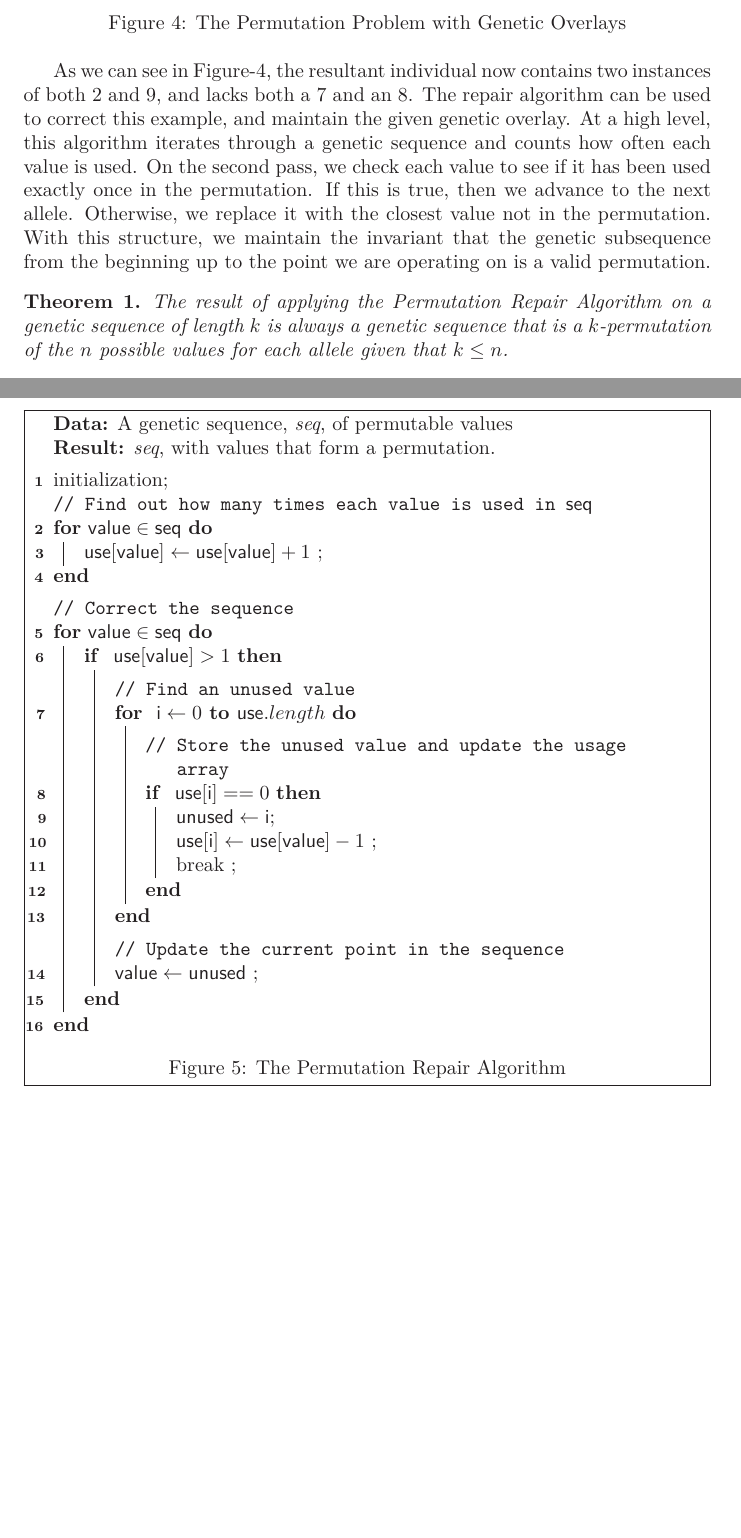
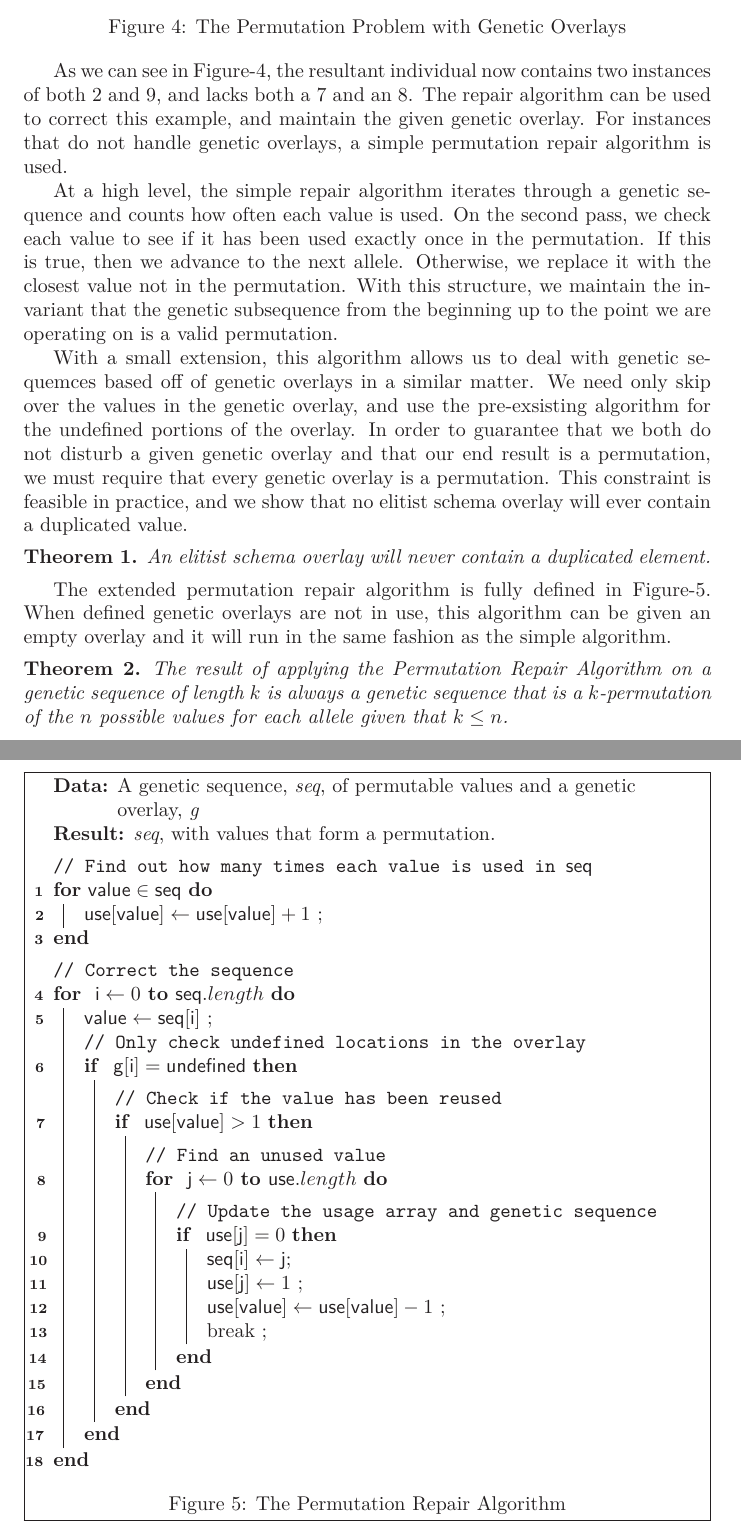
Before and after one commit to nnichols/JGAP-Research, a LaTeX paper (Paper/13_genetics.tex, which reads Paper/Functions.tex): two parts of pages 11 and 12 of 15, joined at a grey line, cut so that both start at the same text, the shorter picture padded with empty space. Compiled offline with LaTeX, dvips and Ghostscript.

Commit message:
Updated the permutation repair pseudocode to include genetic overlays

```diff
--- a/Paper/Functions.tex
+++ b/Paper/Functions.tex
@@ -118,52 +118,66 @@ For most applications, the described genetic operators function correctly unmodi
 \label{PRA-Fig}
 \end{figure}
 
-As we can see in Figure-\ref{PRA-Fig}, the resultant individual now contains two instances of both 2 and 9, and lacks both a 7 and an 8. The repair algorithm can be used to correct this example, and maintain the given genetic overlay. At a high level, this algorithm iterates through a genetic sequence and counts how often each value is used. On the second pass, we check each value to see if it has been used exactly once in the permutation. If this is true, then we advance to the next allele. Otherwise, we replace it with the closest value not in the permutation. With this structure, we maintain the invariant that the genetic subsequence from the beginning up to the point we are operating on is a valid permutation.
+As we can see in Figure-\ref{PRA-Fig}, the resultant individual now contains two instances of both 2 and 9, and lacks both a 7 and an 8. The repair algorithm can be used to correct this example, and maintain the given genetic overlay. For instances that do not handle genetic overlays, a simple permutation repair algorithm is used.
+
+At a high level, the simple repair algorithm iterates through a genetic sequence and counts how often each value is used. On the second pass, we check each value to see if it has been used exactly once in the permutation. If this is true, then we advance to the next allele. Otherwise, we replace it with the closest value not in the permutation. With this structure, we maintain the invariant that the genetic subsequence from the beginning up to the point we are operating on is a valid permutation.
+
+With a small extension, this algorithm allows us to deal with genetic sequemces based off of genetic overlays in a similar matter. We need only skip over the values in the genetic overlay, and use the pre-exsisting algorithm for the undefined portions of the overlay. In order to guarantee that we both do not disturb a given genetic overlay and that our end result is a permutation, we must require that every genetic overlay is a permutation. This constraint is feasible in practice, and we show that no elitist schema overlay will ever contain a duplicated value.
+
+\begin{thm}
+An elitist schema overlay will never contain a duplicated element.
+\end{thm}
+
+The extended permutation repair algorithm is fully defined in Figure-\ref{PRA-Alg}. When defined genetic overlays are not in use, this algorithm can be given an empty overlay and it will run in the same fashion as the simple algorithm.
 
 %
 % Permutation Repair Algorithm Code
 %
 \begin{algorithm}
 	\SetAlgoLined
-	\KwData{A genetic sequence, \emph{seq}, of permutable values} \SetKwData{Seq}{seq} \SetKwData{Value}{value} \SetKwData{Use}{use} \SetKwData{Unused}{unused} \SetKwData{aye}{i}
+	\KwData{A genetic sequence, \emph{seq}, of permutable values and a genetic overlay, \emph{g}} \SetKwData{Seq}{seq} \SetKwData{Value}{value} \SetKwData{Use}{use} \SetKwData{aye}{i} \SetKwData{jay}{j} \SetKwData{gee}{g} \SetKwData{Undef}{undefined}
 	\KwResult{\emph{seq}, with values that form a permutation.}
 	\BlankLine
 
-	initialization\;
 	\tcp{Find out how many times each value is used in \Seq}
 	\For{$ \Value \in \Seq $}{
-		$\Use [ \Value ]  \leftarrow \Use[ \Value ] + 1 $ \;
+		$\Use [ \Value ]  \gets \Use[ \Value ] + 1 $ \;
 	}
 
 	\BlankLine
 	\tcp{Correct the sequence}
-	\For{$ \Value \in \Seq $}{
-		\If{ $ \Use[ \Value ] > 1 $ }{
+	\For{ $\aye \gets 0$ \KwTo $\Seq.length$}{
+
+		$\Value \gets \Seq[ \aye ]$	\;
+
+
+		\tcp{Only check undefined locations in the overlay}
+		\If{ $ \gee[ \aye ] = \Undef $ }{
 		\BlankLine
 
-			\tcp{Find an unused value}
-			\For{ $\aye \leftarrow 0$ \KwTo $\Use.length$}{
+			\tcp{Check if the value has been reused}
+			\If{ $ \Use[ \Value ] > 1 $ }{
 			\BlankLine
 
-				\tcp{ Store the unused value and update the usage array}
-				\If{ $\Use[ \aye ] == 0$ }{
+				\tcp{Find an unused value}
+				\For{ $\jay \gets 0$ \KwTo $\Use.length$}{
+				\BlankLine
 
-					$\Unused \leftarrow \aye $\;
-					$\Use[ \aye ] \leftarrow \Use[ \Value ] - 1 $ \;
-					break \;
+					\tcp{Update the usage array and genetic sequence}
+					\If{ $\Use[ \jay ] = 0$ }{
+
+						$\Seq[ \aye ] \gets \jay $\;
+						$\Use[ \jay ] \gets 1$ \;
+						$\Use[ \Value ] \gets \Use[ \Value ] - 1 $ \;
+						break \;
+					}
 				}
 			}
-		\BlankLine
-		\tcp{Update the current point in the sequence}
-		$\Value \leftarrow \Unused$ \;
-
 		}
 	}
 
-
-
-
 	\caption{The Permutation Repair Algorithm}
+	\label{PRA-Alg}
 \end{algorithm}
 
 
```
